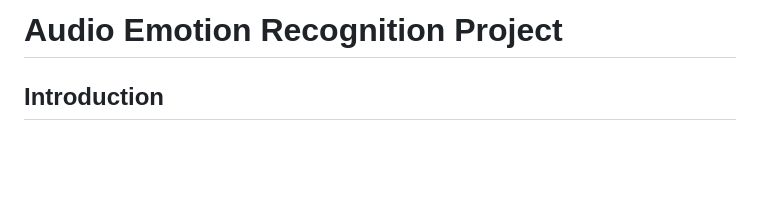
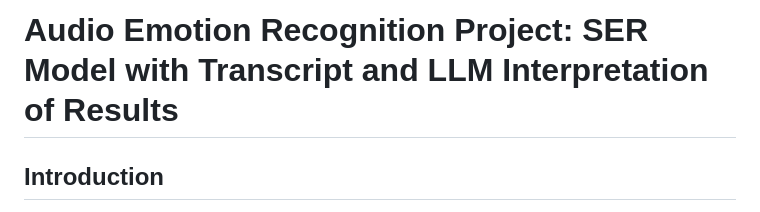
Before and after one commit to StephenJudeD/ser_upload_deep_learning_llm, a Markdown page: README.md, the part around the change. Rendered like a GitHub page; blank space fills up the shorter version.

```diff
--- a/README.md
+++ b/README.md
@@ -1,4 +1,4 @@
-Audio Emotion Recognition Project
+Audio Emotion Recognition Project: SER Model with Transcript and LLM Interpretation of Results
 =================================
 
 Introduction
```
